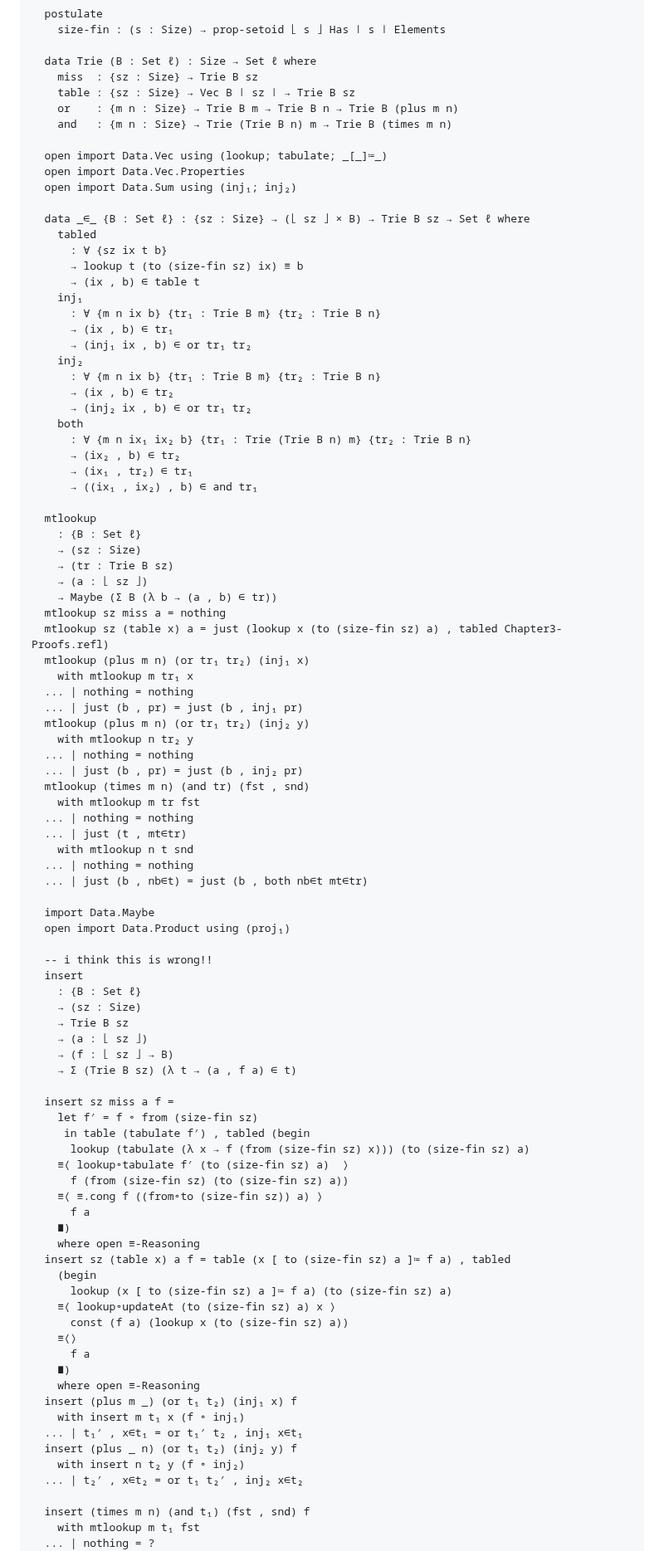
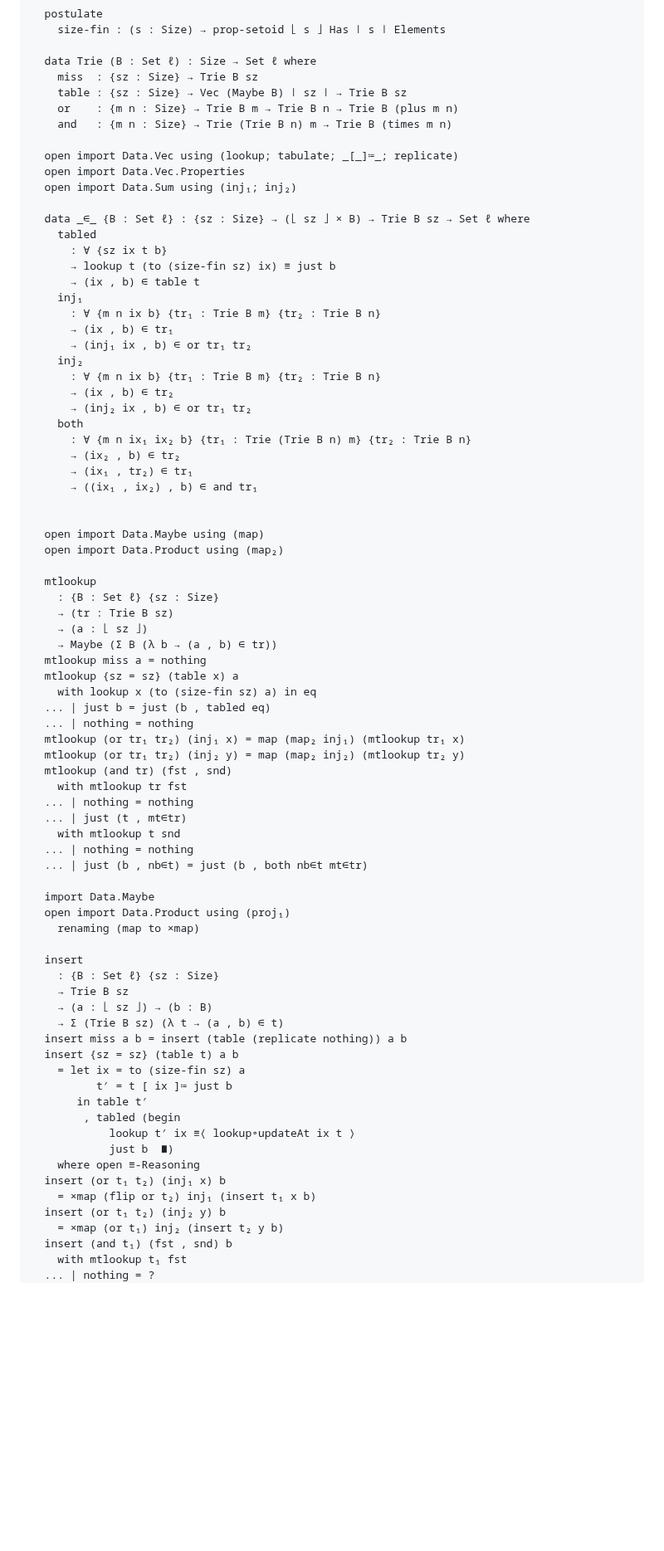
Before and after one commit to isovector/certainty-by-construction, a Markdown page: src/book/Chapter8-Isomorphisms.lagda.md, the part around one of its changes. Shown at 83% size. Rendered like a GitHub page; blank space fills up the shorter version.

```diff
--- a/src/book/Chapter8-Isomorphisms.lagda.md
+++ b/src/book/Chapter8-Isomorphisms.lagda.md
@@ -1079,18 +1079,18 @@ that fact to induce an isomorphism:
 
   data Trie (B : Set ℓ) : Size → Set ℓ where
     miss  : {sz : Size} → Trie B sz
-    table : {sz : Size} → Vec B ∣ sz ∣ → Trie B sz
+    table : {sz : Size} → Vec (Maybe B) ∣ sz ∣ → Trie B sz
     or    : {m n : Size} → Trie B m → Trie B n → Trie B (plus m n)
     and   : {m n : Size} → Trie (Trie B n) m → Trie B (times m n)
 
-  open import Data.Vec using (lookup; tabulate; _[_]≔_)
+  open import Data.Vec using (lookup; tabulate; _[_]≔_; replicate)
   open import Data.Vec.Properties
   open import Data.Sum using (inj₁; inj₂)
 
   data _∈_ {B : Set ℓ} : {sz : Size} → (⌊ sz ⌋ × B) → Trie B sz → Set ℓ where
     tabled
       : ∀ {sz ix t b}
-      → lookup t (to (size-fin sz) ix) ≡ b
+      → lookup t (to (size-fin sz) ix) ≡ just b
       → (ix , b) ∈ table t
     inj₁
       : ∀ {m n ix b} {tr₁ : Trie B m} {tr₂ : Trie B n}
@@ -1106,69 +1106,53 @@ that fact to induce an isomorphism:
       → (ix₁ , tr₂) ∈ tr₁
       → ((ix₁ , ix₂) , b) ∈ and tr₁
 
+
+  open import Data.Maybe using (map)
+  open import Data.Product using (map₂)
+
   mtlookup
-    : {B : Set ℓ}
-    → (sz : Size)
+    : {B : Set ℓ} {sz : Size}
     → (tr : Trie B sz)
     → (a : ⌊ sz ⌋)
     → Maybe (Σ B (λ b → (a , b) ∈ tr))
-  mtlookup sz miss a = nothing
-  mtlookup sz (table x) a = just (lookup x (to (size-fin sz) a) , tabled Chapter3-Proofs.refl)
-  mtlookup (plus m n) (or tr₁ tr₂) (inj₁ x)
-    with mtlookup m tr₁ x
+  mtlookup miss a = nothing
+  mtlookup {sz = sz} (table x) a
+    with lookup x (to (size-fin sz) a) in eq
+  ... | just b = just (b , tabled eq)
   ... | nothing = nothing
-  ... | just (b , pr) = just (b , inj₁ pr)
-  mtlookup (plus m n) (or tr₁ tr₂) (inj₂ y)
-    with mtlookup n tr₂ y
-  ... | nothing = nothing
-  ... | just (b , pr) = just (b , inj₂ pr)
-  mtlookup (times m n) (and tr) (fst , snd)
-    with mtlookup m tr fst
+  mtlookup (or tr₁ tr₂) (inj₁ x) = map (map₂ inj₁) (mtlookup tr₁ x)
+  mtlookup (or tr₁ tr₂) (inj₂ y) = map (map₂ inj₂) (mtlookup tr₂ y)
+  mtlookup (and tr) (fst , snd)
+    with mtlookup tr fst
   ... | nothing = nothing
   ... | just (t , mt∈tr)
-    with mtlookup n t snd
+    with mtlookup t snd
   ... | nothing = nothing
   ... | just (b , nb∈t) = just (b , both nb∈t mt∈tr)
 
   import Data.Maybe
   open import Data.Product using (proj₁)
+    renaming (map to ×map)
 
-  -- i think this is wrong!!
   insert
-    : {B : Set ℓ}
-    → (sz : Size)
+    : {B : Set ℓ} {sz : Size}
     → Trie B sz
-    → (a : ⌊ sz ⌋)
-    → (f : ⌊ sz ⌋ → B)
-    → Σ (Trie B sz) (λ t → (a , f a) ∈ t)
-
-  insert sz miss a f =
-    let f′ = f ∘ from (size-fin sz)
-     in table (tabulate f′) , tabled (begin
-      lookup (tabulate (λ x → f (from (size-fin sz) x))) (to (size-fin sz) a)
-    ≡⟨ lookup∘tabulate f′ (to (size-fin sz) a)  ⟩
-      f (from (size-fin sz) (to (size-fin sz) a))
-    ≡⟨ ≡.cong f ((from∘to (size-fin sz)) a) ⟩
-      f a
-    ∎)
+    → (a : ⌊ sz ⌋) → (b : B)
+    → Σ (Trie B sz) (λ t → (a , b) ∈ t)
+  insert miss a b = insert (table (replicate nothing)) a b
+  insert {sz = sz} (table t) a b
+    = let ix = to (size-fin sz) a
+          t′ = t [ ix ]≔ just b
+       in table t′
+        , tabled (begin
+            lookup t′ ix ≡⟨ lookup∘updateAt ix t ⟩
+            just b  ∎)
     where open ≡-Reasoning
-  insert sz (table x) a f = table (x [ to (size-fin sz) a ]≔ f a) , tabled
-    (begin
-      lookup (x [ to (size-fin sz) a ]≔ f a) (to (size-fin sz) a)
-    ≡⟨ lookup∘updateAt (to (size-fin sz) a) x ⟩
-      const (f a) (lookup x (to (size-fin sz) a))
-    ≡⟨⟩
-      f a
-    ∎)
-    where open ≡-Reasoning
-  insert (plus m _) (or t₁ t₂) (inj₁ x) f
-    with insert m t₁ x (f ∘ inj₁)
-  ... | t₁′ , x∈t₁ = or t₁′ t₂ , inj₁ x∈t₁
-  insert (plus _ n) (or t₁ t₂) (inj₂ y) f
-    with insert n t₂ y (f ∘ inj₂)
-  ... | t₂′ , x∈t₂ = or t₁ t₂′ , inj₂ x∈t₂
-
-  insert (times m n) (and t₁) (fst , snd) f
-    with mtlookup m t₁ fst
+  insert (or t₁ t₂) (inj₁ x) b
+    = ×map (flip or t₂) inj₁ (insert t₁ x b)
+  insert (or t₁ t₂) (inj₂ y) b
+    = ×map (or t₁) inj₂ (insert t₂ y b)
+  insert (and t₁) (fst , snd) b
+    with mtlookup t₁ fst
   ... | nothing = ?
   ... | just (t₂ , mt₂∈t₁)
```
Also changed, not shown: other parts of src/book/Chapter8-Isomorphisms.lagda.md (+23 -113 lines).
